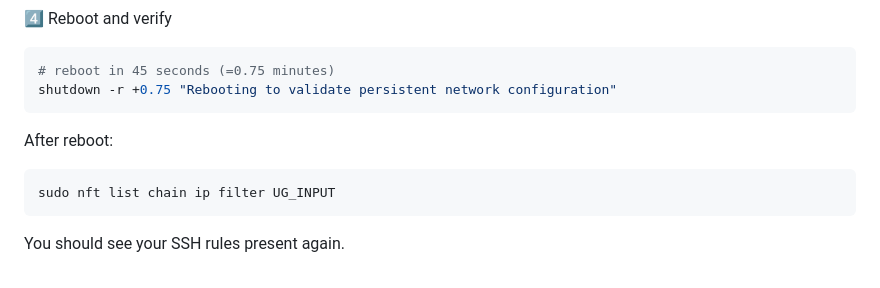
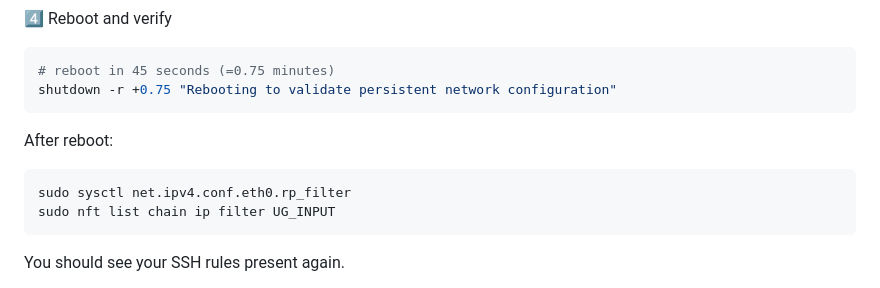
Before and after one commit to julienbardi/homelab, a Markdown page: README.md, the part around the change. GitHub-like rendering.

````diff
--- a/README.md
+++ b/README.md
@@ -146,6 +146,7 @@ shutdown -r +0.75 "Rebooting to validate persistent network configuration"
 After reboot:
 
 ```bash
+sudo sysctl net.ipv4.conf.eth0.rp_filter
 sudo nft list chain ip filter UG_INPUT
 ```
 You should see your SSH rules present again.
````
